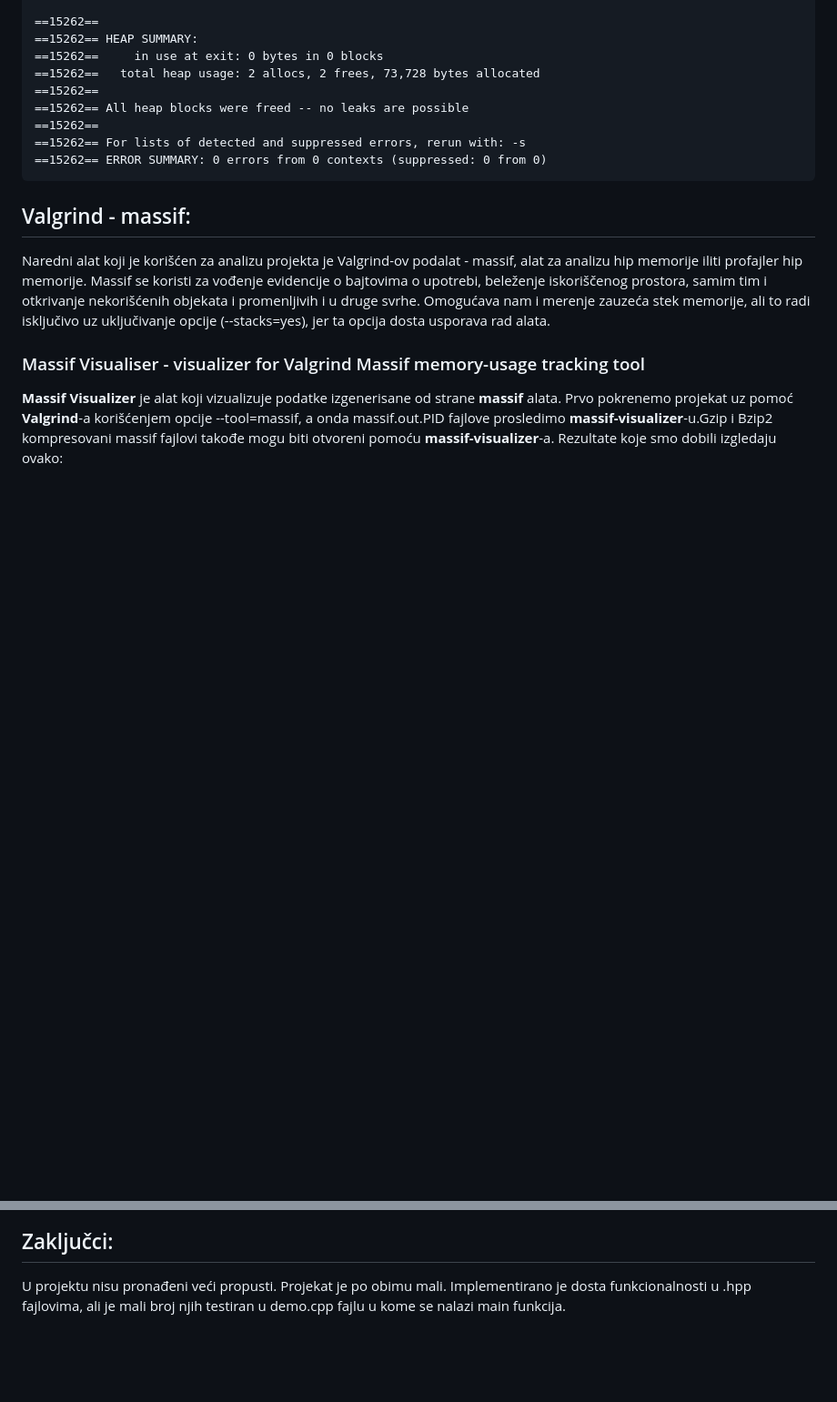
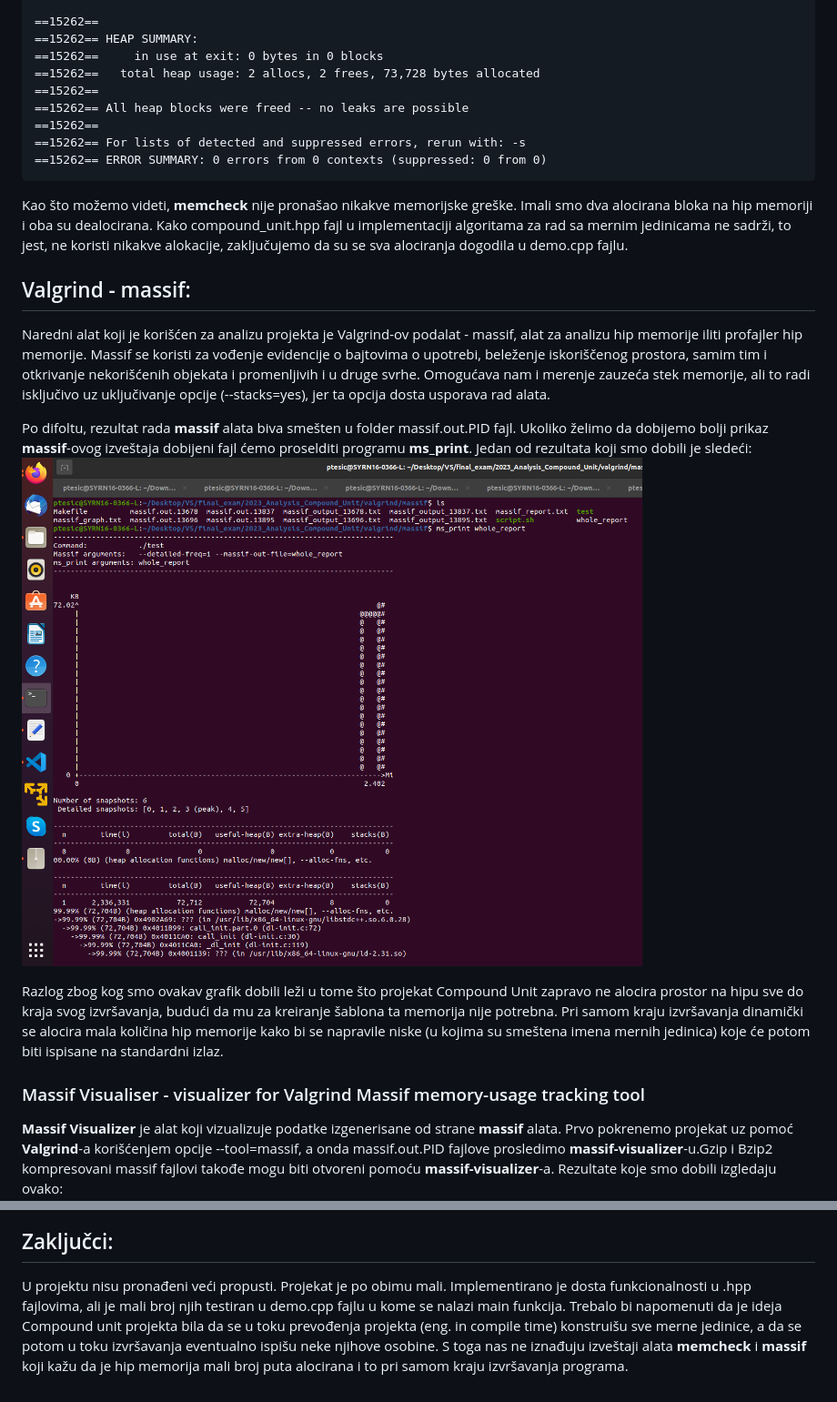
Before and after one commit to MATF-Software-Verification/2023_Analysis_CompounUnits, a Markdown page: ProjectAnalysisReport.md, 2 parts joined by grey strips. Shown: that part at 91% size. Rendered like a GitHub page; blank space fills up the shorter version.

Commit message:
ProjectAnalysisRepord.md updated!

````diff
--- a/ProjectAnalysisReport.md
+++ b/ProjectAnalysisReport.md
@@ -80,10 +80,17 @@ s^-4
 ==15262== ERROR SUMMARY: 0 errors from 0 contexts (suppressed: 0 from 0)
 ```
 
+Kao što možemo videti, **memcheck** nije pronašao nikakve memorijske greške. Imali smo dva alocirana bloka na hip memoriji i oba su dealocirana. Kako compound_unit.hpp fajl u implementaciji algoritama za rad sa mernim jedinicama ne sadrži, to jest, ne koristi nikakve alokacije, zaključujemo da su se sva alociranja dogodila u demo.cpp fajlu.
+
 ## Valgrind - massif:
 Naredni alat koji je korišćen za analizu projekta je Valgrind-ov podalat - massif, alat za analizu hip memorije iliti profajler hip memorije.
 Massif se koristi za vođenje evidencije o bajtovima o upotrebi, beleženje iskoriščenog prostora, samim tim i otkrivanje nekorišćenih objekata i promenljivih  i u druge svrhe.
 Omogućava nam i merenje zauzeća stek memorije, ali to radi isključivo uz uključivanje opcije (--stacks=yes), jer ta opcija dosta usporava rad alata.
+
+Po difoltu, rezultat rada **massif** alata biva smešten u folder massif.out.PID fajl. Ukoliko želimo da dobijemo bolji prikaz **massif**-ovog izveštaja dobijeni fajl ćemo proselditi programu **ms_print**. Jedan od rezultata koji smo dobili je sledeći:
+![image](./screenshots/massif_report.png)
+
+Razlog zbog kog smo ovakav grafik dobili leži u tome što projekat Compound Unit zapravo ne alocira prostor na hipu sve do kraja svog izvršavanja, budući da mu za kreiranje šablona ta memorija nije potrebna. Pri samom kraju izvršavanja dinamički se alocira mala količina hip memorije kako bi se napravile niske (u kojima su smeštena imena mernih jedinica) koje će potom biti ispisane na standardni izlaz.
 
 ### Massif Visualiser - visualizer for Valgrind Massif memory-usage tracking tool
 **Massif Visualizer** je alat koji vizualizuje podatke izgenerisane od strane **massif** alata. Prvo pokrenemo projekat uz pomoć **Valgrind**-a korišćenjem opcije --tool=massif, a onda massif.out.PID fajlove prosledimo **massif-visualizer**-u.Gzip i Bzip2 kompresovani massif fajlovi takođe mogu biti otvoreni pomoću **massif-visualizer**-a.
@@ -124,4 +131,4 @@ Primer vatrenog grafika koji testiranjem projekta comound unit izgenerisan je pr
 
 
 ## Zaključci:
-U projektu nisu pronađeni veći propusti. Projekat je po obimu mali. Implementirano je dosta funkcionalnosti u .hpp fajlovima, ali je mali broj njih testiran u demo.cpp fajlu u kome se nalazi main funkcija.
+U projektu nisu pronađeni veći propusti. Projekat je po obimu mali. Implementirano je dosta funkcionalnosti u .hpp fajlovima, ali je mali broj njih testiran u demo.cpp fajlu u kome se nalazi main funkcija. Trebalo bi napomenuti da je ideja Compound unit projekta bila da se u toku prevođenja projekta (eng. in compile time) konstruišu sve merne jedinice, a da se potom u toku izvršavanja eventualno ispišu neke njihove osobine. S toga nas ne iznađuju izveštaji alata **memcheck** i **massif** koji kažu da je hip memorija mali broj puta alocirana i to pri samom kraju izvršavanja programa.
````
